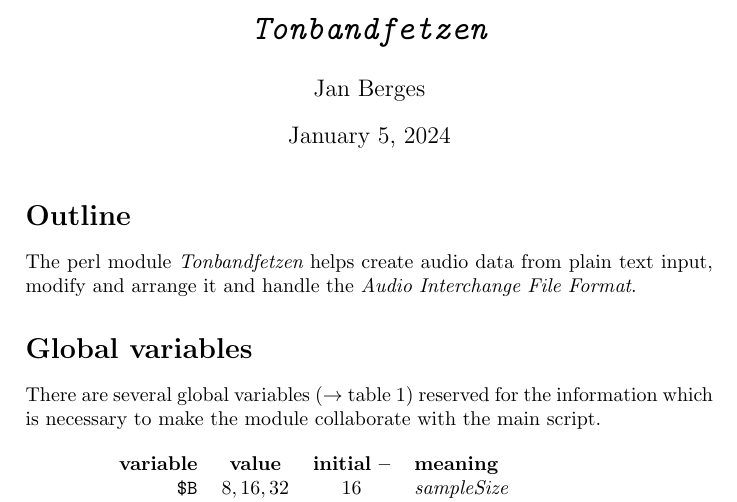
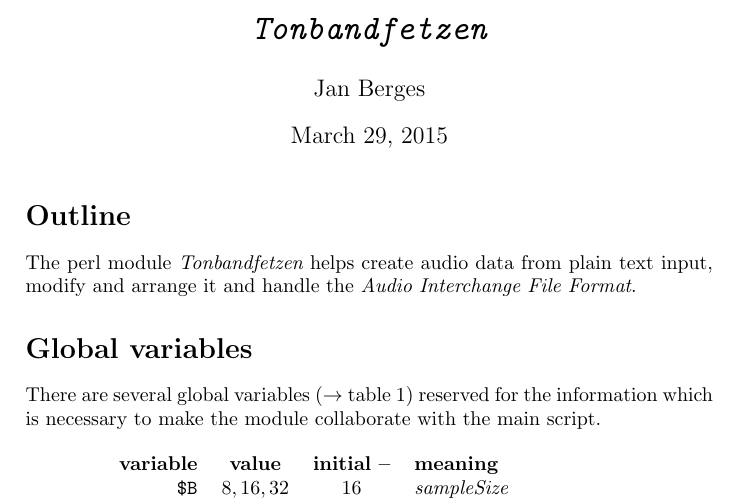
Before and after one commit to janberges/Tonbandfetzen, a LaTeX document (perl/doc/Tonbandfetzen.tex): part of page 1 of 3, cut so that both start at the same text. Compiled offline with pdfLaTeX.

Commit message:
Record date of manual for Perl version

```diff
--- a/perl/doc/Tonbandfetzen.tex
+++ b/perl/doc/Tonbandfetzen.tex
@@ -6,6 +6,7 @@
 
 \title{\itshape \ttfamily Tonbandfetzen}
 \author{Jan Berges}
+\date{March 29, 2015}
 
 \begin{document}
 	\maketitle
```
